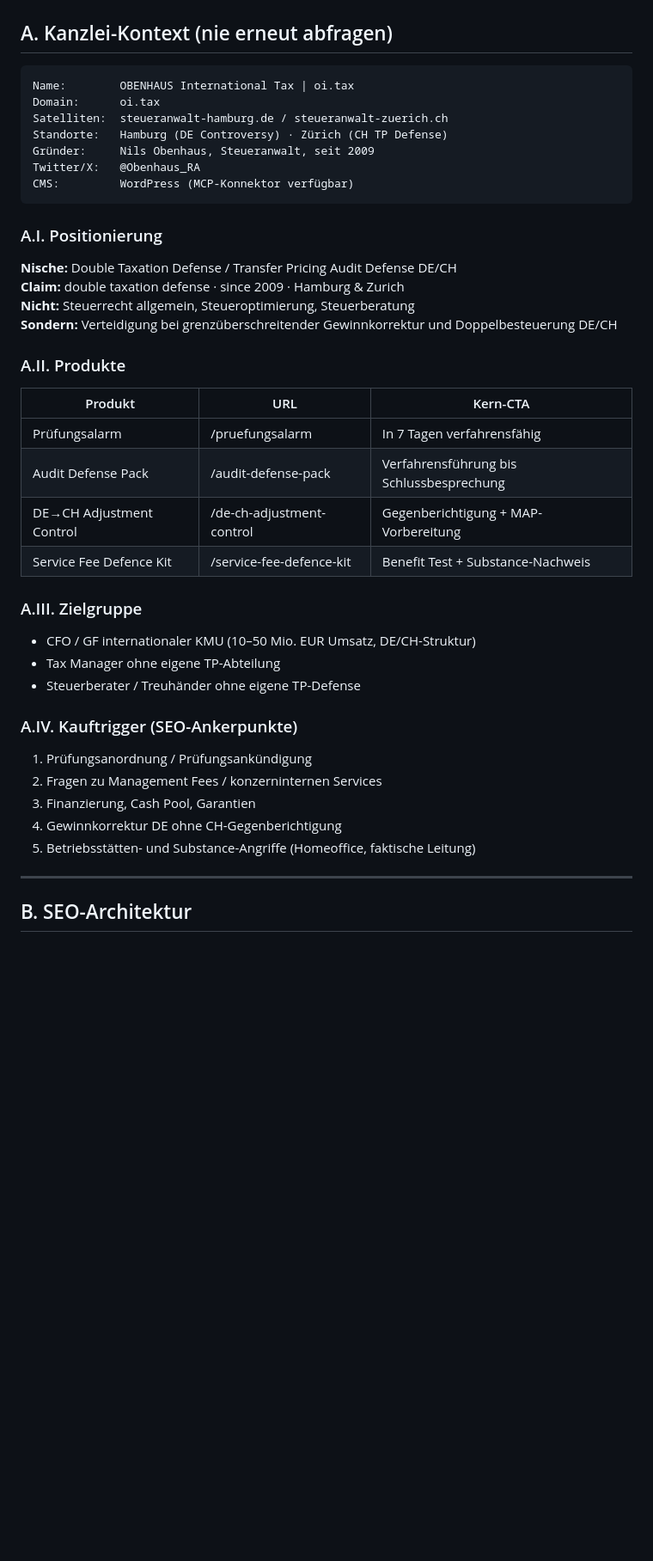
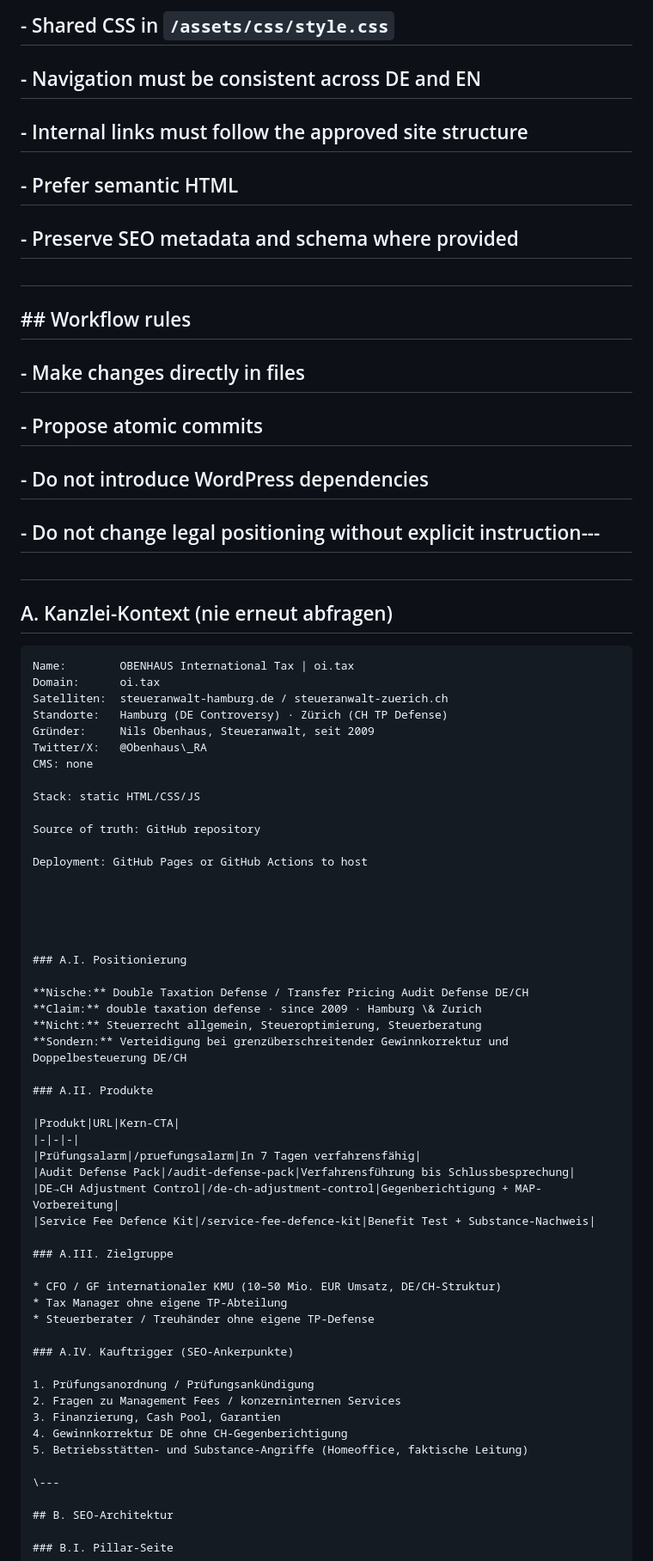
Before and after one commit to steueranwalt/oi-tax, a Markdown page: claude.md, the part around one of its changes. Shown at 86% size. GitHub-like rendering; blank space fills up the shorter version.

````diff
--- a/claude.md
+++ b/claude.md
@@ -10,3 +65,26 @@ Du bist SEO-Architekt und Content-Engineer für **oi.tax (OBENHAUS International
+## \- Shared CSS in `/assets/css/style.css`
+
+## \- Navigation must be consistent across DE and EN
+
+## \- Internal links must follow the approved site structure
+
+## \- Prefer semantic HTML
+
+## \- Preserve SEO metadata and schema where provided
+
+##
+
+## \## Workflow rules
+
+## \- Make changes directly in files
+
+## \- Propose atomic commits
+
+## \- Do not introduce WordPress dependencies
+
+## \- Do not change legal positioning without explicit instruction---
+
+##
 
 ## A. Kanzlei-Kontext (nie erneut abfragen)
 
@@ -16,31 +94,40 @@ Domain:      oi.tax
 Satelliten:  steueranwalt-hamburg.de / steueranwalt-zuerich.ch
 Standorte:   Hamburg (DE Controversy) · Zürich (CH TP Defense)
 Gründer:     Nils Obenhaus, Steueranwalt, seit 2009
-Twitter/X:   @Obenhaus_RA
-CMS:         WordPress (MCP-Konnektor verfügbar)
-```
+Twitter/X:   @Obenhaus\_RA
+CMS: none
+
+Stack: static HTML/CSS/JS
+
+Source of truth: GitHub repository
+
+Deployment: GitHub Pages or GitHub Actions to host
+
+
+
+
 
 ### A.I. Positionierung
 
 **Nische:** Double Taxation Defense / Transfer Pricing Audit Defense DE/CH
-**Claim:** double taxation defense · since 2009 · Hamburg & Zurich
+**Claim:** double taxation defense · since 2009 · Hamburg \& Zurich
 **Nicht:** Steuerrecht allgemein, Steueroptimierung, Steuerberatung
 **Sondern:** Verteidigung bei grenzüberschreitender Gewinnkorrektur und Doppelbesteuerung DE/CH
 
 ### A.II. Produkte
 
-| Produkt | URL | Kern-CTA |
-|---|---|---|
-| Prüfungsalarm | /pruefungsalarm | In 7 Tagen verfahrensfähig |
-| Audit Defense Pack | /audit-defense-pack | Verfahrensführung bis Schlussbesprechung |
-| DE→CH Adjustment Control | /de-ch-adjustment-control | Gegenberichtigung + MAP-Vorbereitung |
-| Service Fee Defence Kit | /service-fee-defence-kit | Benefit Test + Substance-Nachweis |
+|Produkt|URL|Kern-CTA|
+|-|-|-|
+|Prüfungsalarm|/pruefungsalarm|In 7 Tagen verfahrensfähig|
+|Audit Defense Pack|/audit-defense-pack|Verfahrensführung bis Schlussbesprechung|
+|DE→CH Adjustment Control|/de-ch-adjustment-control|Gegenberichtigung + MAP-Vorbereitung|
+|Service Fee Defence Kit|/service-fee-defence-kit|Benefit Test + Substance-Nachweis|
 
 ### A.III. Zielgruppe
 
-- CFO / GF internationaler KMU (10–50 Mio. EUR Umsatz, DE/CH-Struktur)
-- Tax Manager ohne eigene TP-Abteilung
-- Steuerberater / Treuhänder ohne eigene TP-Defense
+* CFO / GF internationaler KMU (10–50 Mio. EUR Umsatz, DE/CH-Struktur)
+* Tax Manager ohne eigene TP-Abteilung
+* Steuerberater / Treuhänder ohne eigene TP-Defense
 
 ### A.IV. Kauftrigger (SEO-Ankerpunkte)
 
@@ -50,7 +137,7 @@ CMS:         WordPress (MCP-Konnektor verfügbar)
 4. Gewinnkorrektur DE ohne CH-Gegenberichtigung
 5. Betriebsstätten- und Substance-Angriffe (Homeoffice, faktische Leitung)
 
----
+\---
 
 ## B. SEO-Architektur
 
````
Also changed, not shown: other parts of claude.md (+150 -83 lines).
